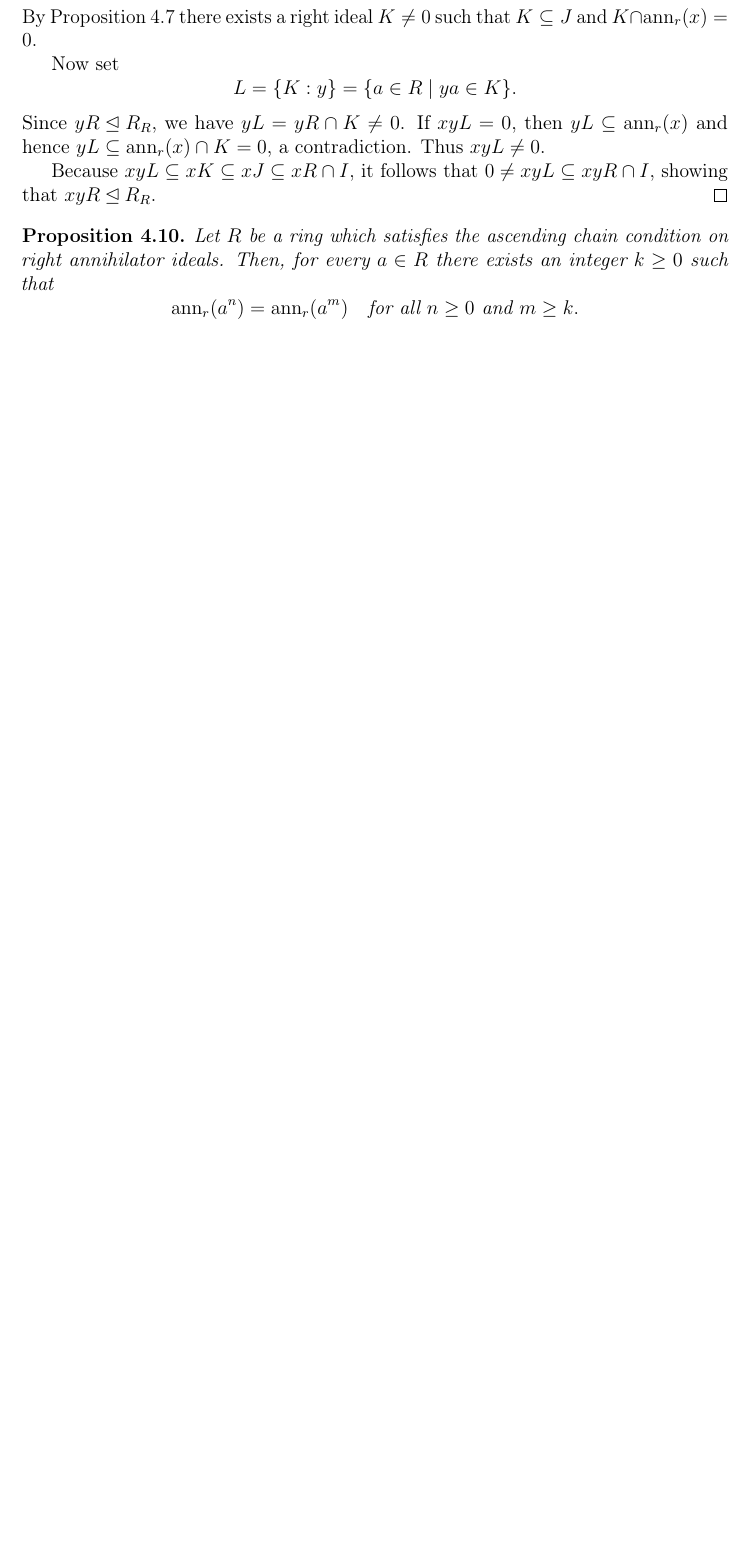
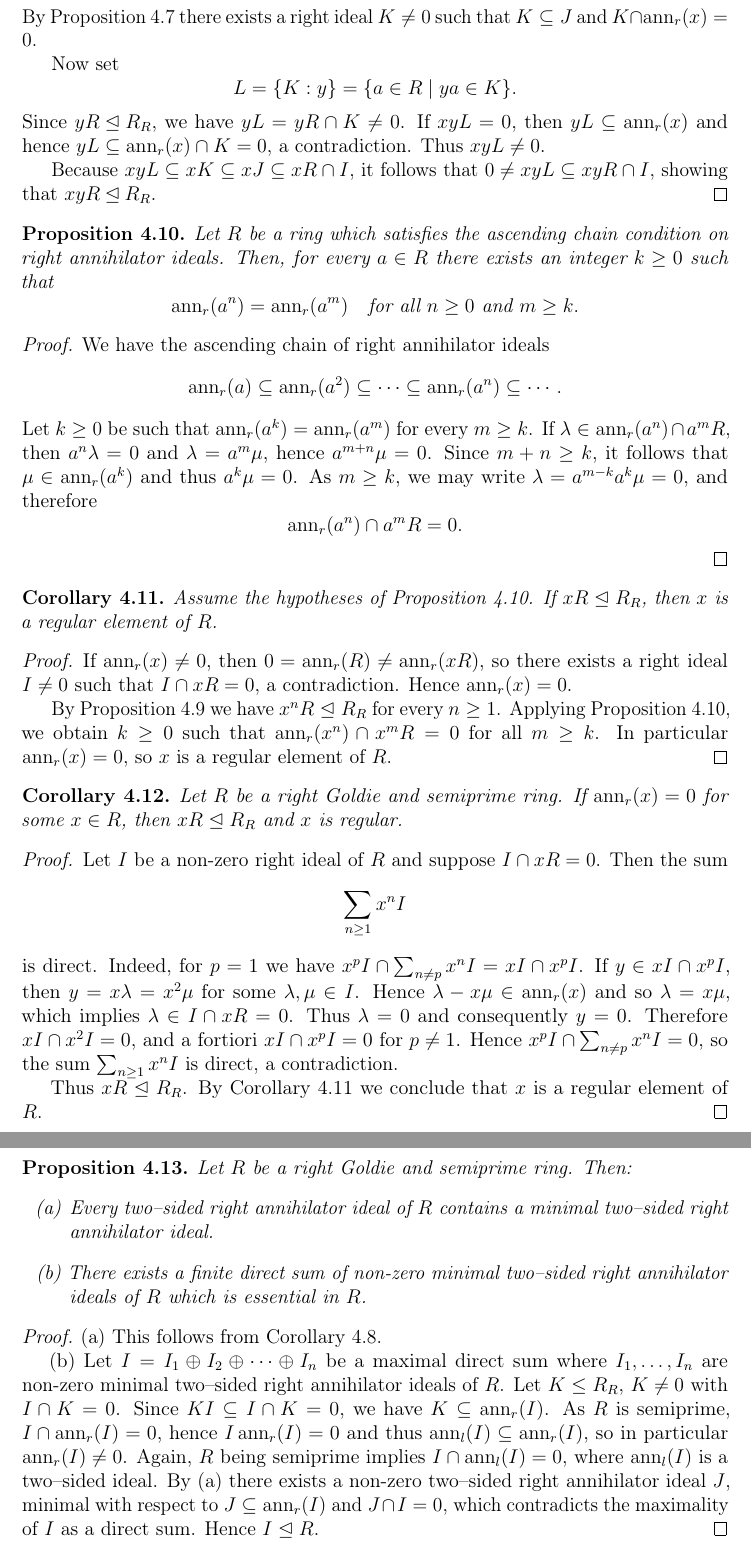
Before and after one commit to sbogde/antiques-roadshow-algebra-en, a LaTeX thesis (main.tex): part of page 40 of 40 before the commit and two parts of pages 40 and 41 of 42 after it, the two joined at a grey line, cut so that both start at the same text, the shorter picture padded with empty space. Compiled offline with pdfLaTeX.

Commit message:
finished chapter 4

```diff
--- a/main.tex
+++ b/main.tex
@@ -14,6 +14,7 @@
 \DeclareMathOperator{\Rad}{Rad}
 \DeclareMathOperator{\Ker}{Ker}
 \DeclareMathOperator{\Hom}{Hom}
+\DeclareMathOperator{\ann}{ann}
 
 % notations for essential submodule as per https://en.wikipedia.org/wiki/Essential_extension
 \newcommand{\ess}{\trianglelefteq}  % Anderson–Fuller-style (default in text)
@@ -2464,3 +2465,100 @@ Then, for every \(a \in R\) there exists an integer \(k \geq 0\) such that
 \end{proposition}
 
 
+
+% Proposition 4.10 – end of the proof
+\begin{proof}
+We have the ascending chain of right annihilator ideals
+\[
+  \ann_r(a) \subseteq \ann_r(a^2) \subseteq \cdots \subseteq \ann_r(a^n)
+  \subseteq \cdots .
+\]
+Let $k \geq 0$ be such that $\ann_r(a^k) = \ann_r(a^m)$ for every
+$m \geq k$. If $\lambda \in \ann_r(a^n) \cap a^mR$, then
+$a^n \lambda = 0$ and $\lambda = a^m\mu$, hence $a^{m+n}\mu = 0$.
+Since $m+n \geq k$, it follows that $\mu \in \ann_r(a^k)$ and thus
+$a^k\mu = 0$. As $m \geq k$, we may write
+$\lambda = a^{m-k}a^k\mu = 0$, and therefore
+\[
+  \ann_r(a^n) \cap a^mR = 0 .
+\]
+\end{proof}
+
+
+% Corollary 4.11
+\begin{corollary}
+Assume the hypotheses of Proposition~4.10. If $xR \ess R_R$, then
+$x$ is a regular element of $R$.
+\end{corollary}
+
+\begin{proof}
+If $\ann_r(x) \neq 0$, then $0 = \ann_r(R) \neq \ann_r(xR)$, so there
+exists a right ideal $I \neq 0$ such that $I \cap xR = 0$,
+a contradiction. Hence $\ann_r(x) = 0$.
+
+By Proposition~4.9 we have $x^nR \ess R_R$ for every $n \geq 1$.
+Applying Proposition~4.10, we obtain $k \geq 0$ such that
+$\ann_r(x^n) \cap x^mR = 0$ for all $m \geq k$. In particular
+$\ann_r(x) = 0$, so $x$ is a regular element of $R$.
+\end{proof}
+
+% Corollary 4.12
+\begin{corollary}
+Let $R$ be a right Goldie and semiprime ring. If $\ann_r(x)=0$ for
+some $x \in R$, then $xR \ess R_R$ and $x$ is regular.
+\end{corollary}
+
+\begin{proof}
+Let $I$ be a non-zero right ideal of $R$ and suppose
+$I \cap xR = 0$. Then the sum
+\[
+  \sum_{n \geq 1} x^n I
+\]
+is direct. Indeed, for $p = 1$ we have
+$x^p I \cap \sum_{n \neq p} x^n I = xI \cap x^p I$. If
+$y \in xI \cap x^p I$, then $y = x\lambda = x^2\mu$ for some
+$\lambda,\mu \in I$. Hence $\lambda - x\mu \in \ann_r(x)$ and so
+$\lambda = x\mu$, which implies $\lambda \in I \cap xR = 0$. Thus
+$\lambda = 0$ and consequently $y = 0$. Therefore
+$xI \cap x^2 I = 0$, and a fortiori $xI \cap x^p I = 0$ for
+$p \neq 1$. Hence
+$x^p I \cap \sum_{n \neq p} x^n I = 0$, so the sum
+$\sum_{n \geq 1} x^n I$ is direct, a contradiction.
+
+Thus $xR \ess R_R$. By Corollary~4.11 we conclude that $x$ is a
+regular element of $R$.
+\end{proof}
+
+% Proposition 4.13
+\begin{proposition}
+Let $R$ be a right Goldie and semiprime ring. Then:
+\begin{enumerate}
+  \item[(a)] Every two–sided right annihilator ideal of $R$ contains
+             a minimal two–sided right annihilator ideal.
+  \item[(b)] There exists a finite direct sum of non-zero minimal
+             two–sided right annihilator ideals of $R$ which is
+             essential in $R$.
+\end{enumerate}
+\end{proposition}
+
+\begin{proof}
+(a) This follows from Corollary~4.8.
+
+(b) Let $I = I_1 \oplus I_2 \oplus \cdots \oplus I_n$ be a maximal
+direct sum where $I_1,\dots,I_n$ are non-zero minimal two–sided right
+annihilator ideals of $R$. Let $K \leq R_R$, $K \neq 0$ with
+$I \cap K = 0$. Since $KI \subseteq I \cap K = 0$, we have
+$K \subseteq \ann_r(I)$. As $R$ is semiprime, $I \cap \ann_r(I) = 0$,
+hence $I \ann_r(I) = 0$ and thus
+$\ann_l(I) \subseteq \ann_r(I)$, so in particular $\ann_r(I) \neq 0$.
+Again, $R$ being semiprime implies $I \cap \ann_l(I) = 0$, where
+$\ann_l(I)$ is a two–sided ideal. By (a) there exists a non-zero
+two–sided right annihilator ideal $J$, minimal with respect to
+$J \subseteq \ann_r(I)$ and $J \cap I = 0$, which contradicts the
+maximality of $I$ as a direct sum. Hence $I \ess R$.
+\end{proof}
+
+
+% Proposition 4.14
+\begin{proposition}
+Let $R$ be a right Goldie and prime ring. If $I$ is an essential right
```
Also changed, not shown: main.tex (29 more changed lines).
